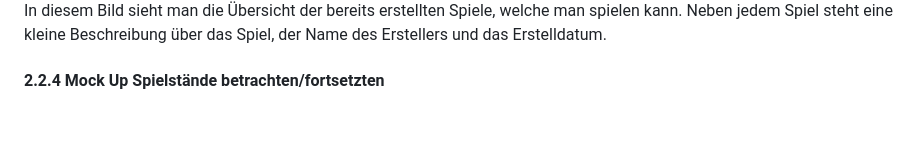
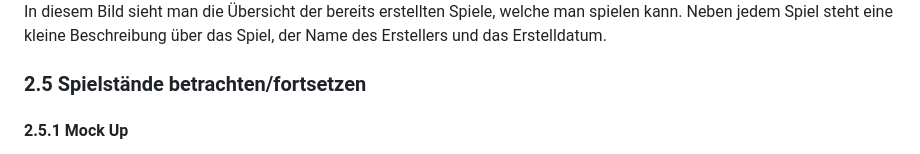
Before and after one commit to WMC-AHIF-2022/VisualNovel, a Markdown page: System-Spezifikation Visual Novel.md, the part around the change printed below. Drawn GitHub-style; blank space fills up the shorter version.

```diff
--- a/System-Spezifikation Visual Novel.md
+++ b/System-Spezifikation Visual Novel.md
@@ -110,7 +112,8 @@ um sie für einen selbst im editing-prozess verständlicher zu machen.
 In diesem Bild sieht man die Übersicht der bereits erstellten Spiele, welche man spielen kann.
 Neben jedem Spiel steht eine kleine Beschreibung über das Spiel, der Name des Erstellers und das Erstelldatum.
 
-#### 2.2.4 Mock Up Spielstände betrachten/fortsetzten
+### 2.5 Spielstände betrachten/fortsetzen
+#### 2.5.1 Mock Up
 <img src="./images/account.png" height="360" width="550">
 
 Hier ist die Account übersicht, mit User-Name, E-Mail-Adresse und den Spielen, bei welchen man weiter
```
Also changed, not shown: other parts of System-Spezifikation Visual Novel.md (+6 -4 lines).
